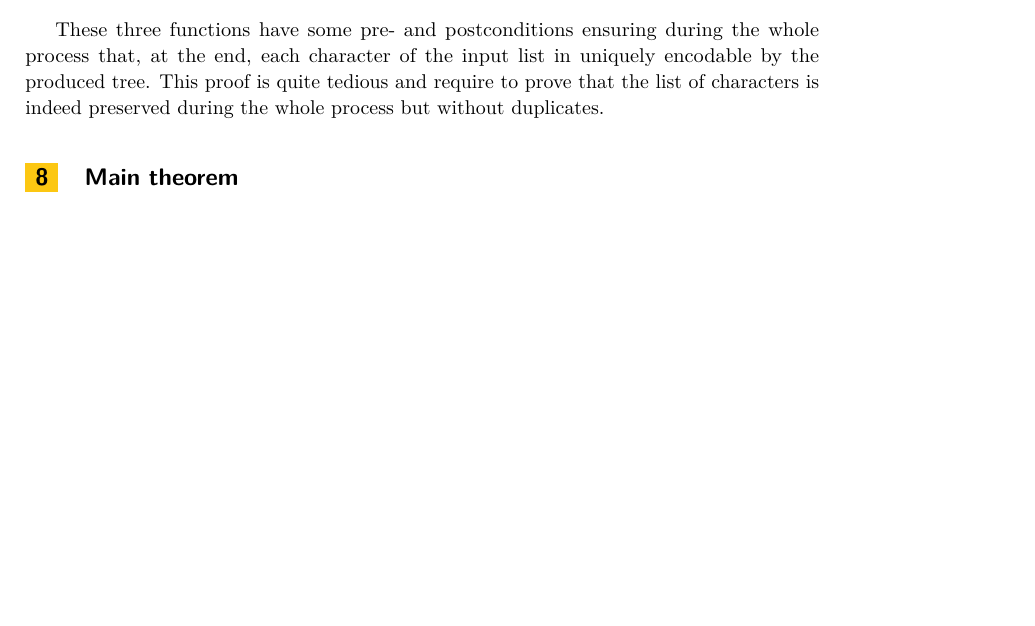
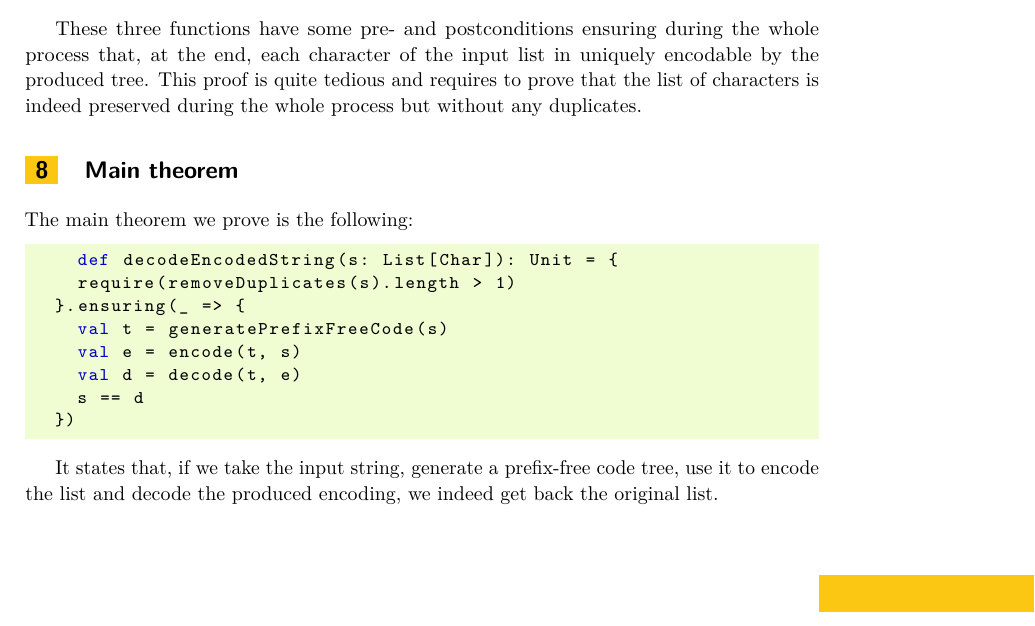
Before and after one commit to samuelchassot/FormalVerification-PrefixFreeCodes, a LaTeX paper (report/main.tex): part of page 5 of 6, cut so that both start at the same text, the shorter picture padded with empty space. Compiled offline with pdfLaTeX.

Commit message:
Main theorem

```diff
--- a/report/main.tex
+++ b/report/main.tex
@@ -238,10 +238,22 @@ To implement this algorithm, we use three functions:
 \end{lstlisting}
 
 These three functions have some pre- and postconditions ensuring during the whole process that, at the end, each character of the input list in uniquely encodable by the produced tree.
-This proof is quite tedious and require to prove that the list of characters is indeed preserved during the whole process but without duplicates.
+This proof is quite tedious and requires to prove that the list of characters is indeed preserved during the whole process but without any duplicates.
 
 \section{Main theorem}
-%TODO résume sa mère et comment on met tout ensemble pour prouver tout quoi
+The main theorem we prove is the following:
+\begin{lstlisting}
+    def decodeEncodedString(s: List[Char]): Unit = {
+    require(removeDuplicates(s).length > 1)
+  }.ensuring(_ => {
+    val t = generatePrefixFreeCode(s)
+    val e = encode(t, s)
+    val d = decode(t, e)
+    s == d
+  })
+\end{lstlisting}
+
+It states that, if we take the input string, generate a prefix-free code tree, use it to encode the list and decode the produced encoding, we indeed get back the original list.
 
 \section{Future work}
 
```
